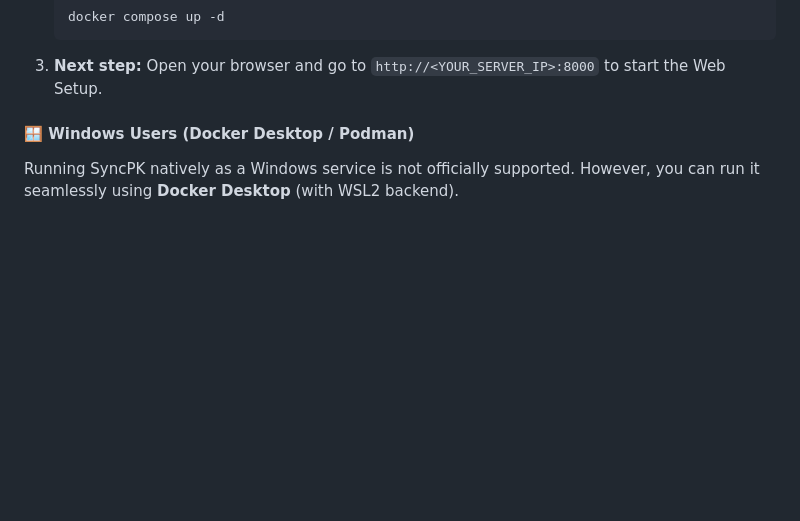
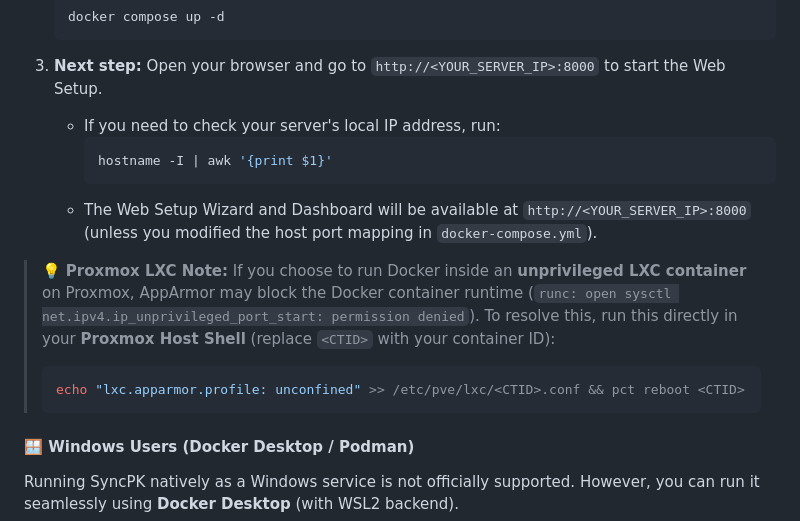
Before and after one commit to lechtung/SyncPK, a Markdown page: README.md, the part around the change. GitHub-like rendering; blank space fills up the shorter version.

````diff
--- a/README.md
+++ b/README.md
@@ -132,6 +132,16 @@ For the standard self-hosted stack, SyncPK can be deployed seamlessly using Dock
    docker compose up -d
    ```
 3. **Next step:** Open your browser and go to `http://<YOUR_SERVER_IP>:8000` to start the Web Setup.
+   - If you need to check your server's local IP address, run:
+     ```bash
+     hostname -I | awk '{print $1}'
+     ```
+   - The Web Setup Wizard and Dashboard will be available at `http://<YOUR_SERVER_IP>:8000` (unless you modified the host port mapping in `docker-compose.yml`).
+
+> 💡 **Proxmox LXC Note:** If you choose to run Docker inside an **unprivileged LXC container** on Proxmox, AppArmor may block the Docker container runtime (`runc: open sysctl net.ipv4.ip_unprivileged_port_start: permission denied`). To resolve this, run this directly in your **Proxmox Host Shell** (replace `<CTID>` with your container ID):
+> ```bash
+> echo "lxc.apparmor.profile: unconfined" >> /etc/pve/lxc/<CTID>.conf && pct reboot <CTID>
+> ```
 
 #### 🪟 Windows Users (Docker Desktop / Podman)
 Running SyncPK natively as a Windows service is not officially supported. However, you can run it seamlessly using **Docker Desktop** (with WSL2 backend).
````
